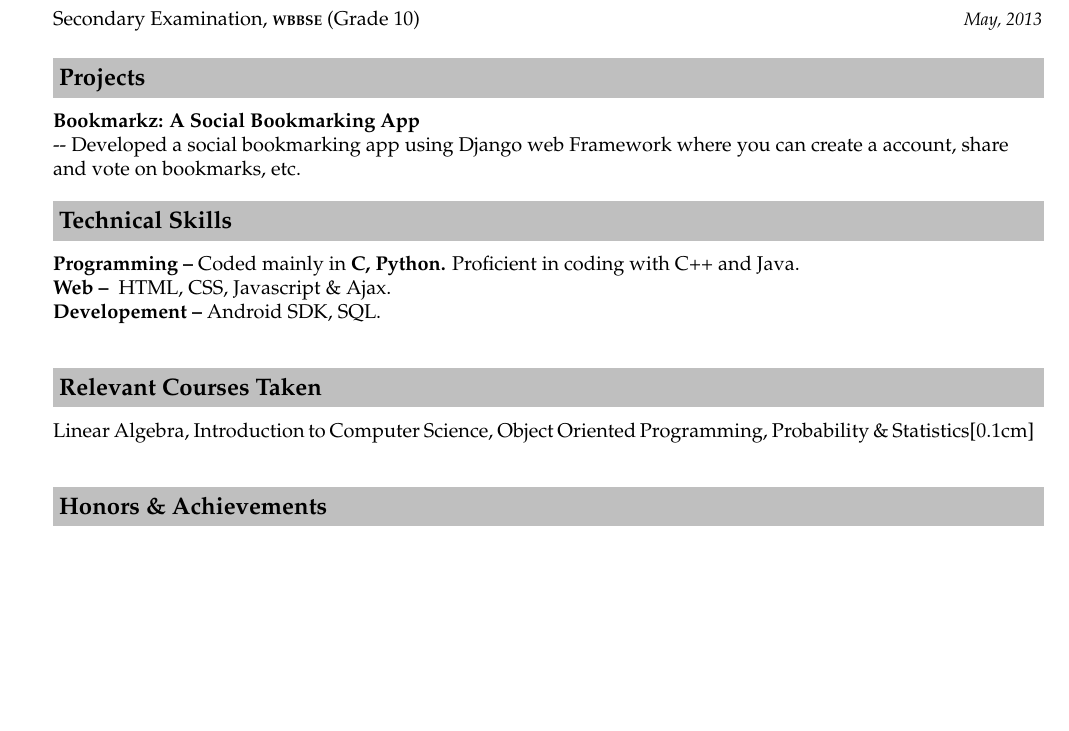
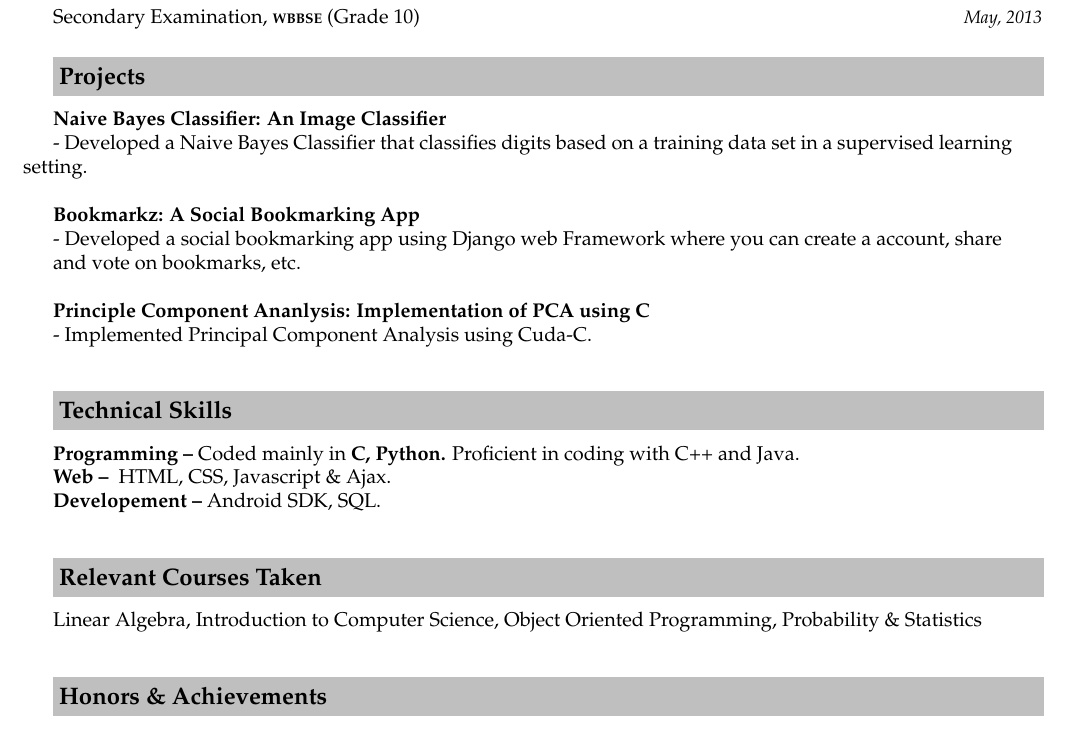
Before and after one commit to p-nath/resume, a LaTeX CV (resume_priyanka_nath.tex): part of page 1 of 2, cut so that both start at the same text, the shorter picture padded with empty space. Compiled offline with pdfLaTeX.

Commit message:
updated projects

```diff
--- a/resume_priyanka_nath.tex
+++ b/resume_priyanka_nath.tex
@@ -85,10 +85,15 @@ Bhubaneshwar, India & \small{\emph{July, 2015 - Present}}\\
 
 \resheading{\textbf{Projects} }\\\\[\lsep]
 
+\indent\textbf{Naive Bayes Classifier: An Image Classifier}\\
+\indent{- Developed a Naive Bayes Classifier that classifies digits based on a training data set in a supervised learning setting.}\\
+
 \indent\textbf{Bookmarkz: A Social Bookmarking App}\\
-\indent-{- Developed a social bookmarking app using Django web Framework where you can create a account, share\\
+\indent{- Developed a social bookmarking app using Django web Framework where you can create a account, share\\
 \indent and vote on bookmarks, etc.}\\
-%\indent\textbf{Principle Component Ananlysis: Implementation of PCA using C}\\\\
+
+\indent\textbf{Principle Component Ananlysis: Implementation of PCA using C}\\
+\indent{- Implemented Principal Component Analysis using Cuda-C.}\\\\
 
 
 \resheading{\textbf{Technical Skills} }\\\\[\lsep]
@@ -100,7 +105,7 @@ Bhubaneshwar, India & \small{\emph{July, 2015 - Present}}\\
 
 \resheading{\textbf{Relevant Courses Taken} }\\\\[\lsep]
 
-\indent Linear Algebra, Introduction to Computer Science, Object Oriented Programming, Probability \& Statistics[0.1cm]
+\indent Linear Algebra, Introduction to Computer Science, Object Oriented Programming, Probability \& Statistics
 \\\\
 
 
```
Also changed, not shown: resume_priyanka_nath.pdf.
